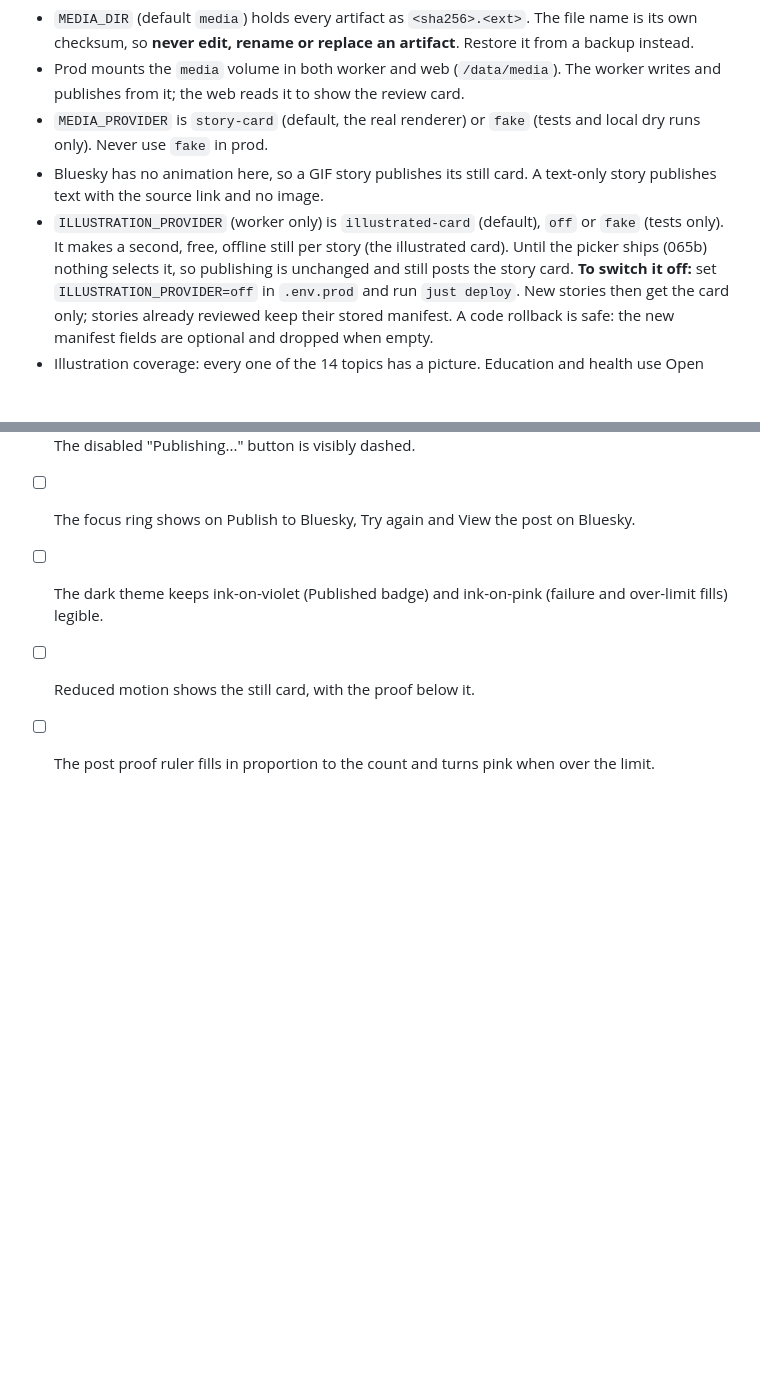
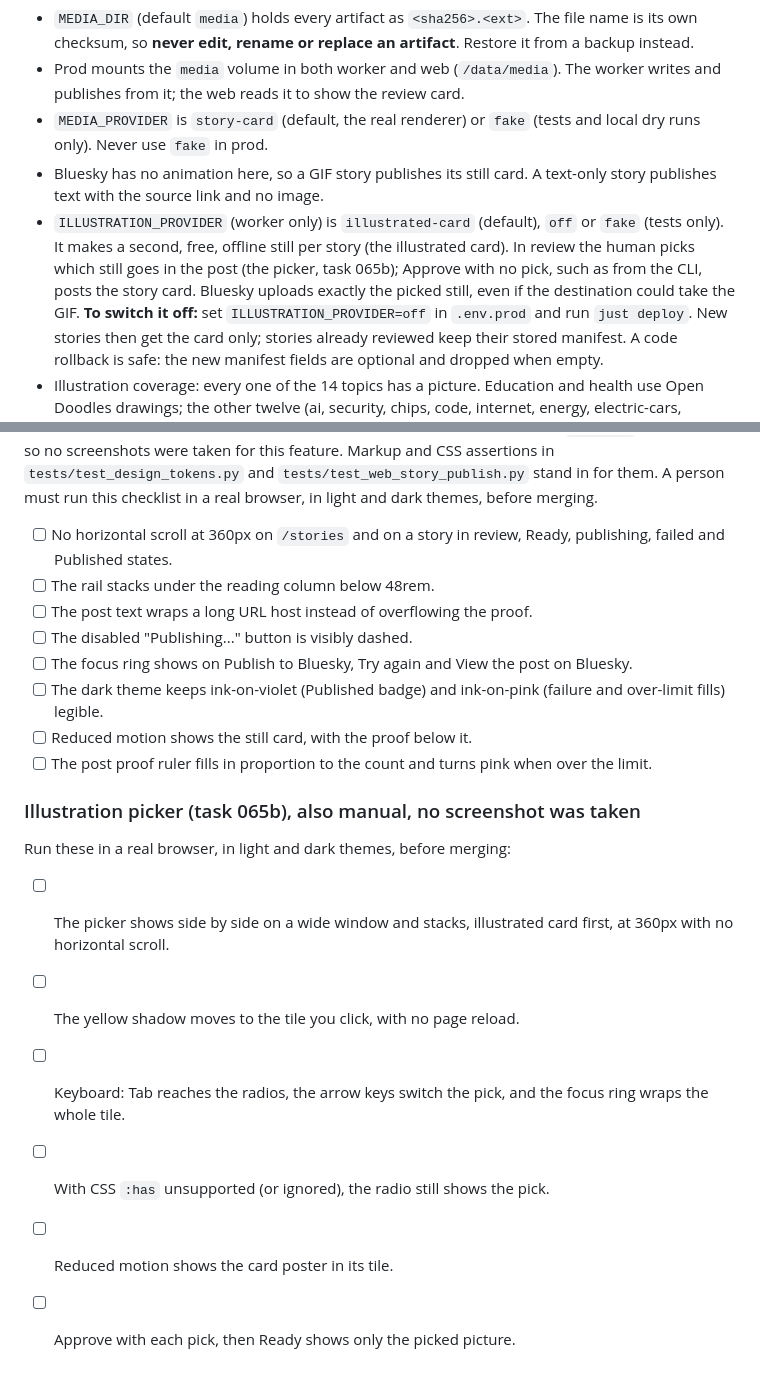
Before and after one commit to akonale/ai-trend-pipeline, a Markdown page: docs/runbooks/publishing.md, 2 parts joined by grey strips. Rendered like a GitHub page; blank space fills up the shorter version.

```diff
--- a/docs/runbooks/publishing.md
+++ b/docs/runbooks/publishing.md
@@ -54,8 +54,10 @@ The worker is the only process that talks to Bluesky. The web app never sees the
 - Bluesky has no animation here, so a GIF story publishes its still card. A text-only story
   publishes text with the source link and no image.
 - `ILLUSTRATION_PROVIDER` (worker only) is `illustrated-card` (default), `off` or `fake` (tests
-  only). It makes a second, free, offline still per story (the illustrated card). Until the picker
-  ships (065b) nothing selects it, so publishing is unchanged and still posts the story card.
+  only). It makes a second, free, offline still per story (the illustrated card). In review the
+  human picks which still goes in the post (the picker, task 065b); Approve with no pick, such as
+  from the CLI, posts the story card. Bluesky uploads exactly the picked still, even if the
+  destination could take the GIF.
   **To switch it off:** set `ILLUSTRATION_PROVIDER=off` in `.env.prod` and run `just deploy`. New
   stories then get the card only; stories already reviewed keep their stored manifest. A code
   rollback is safe: the new manifest fields are optional and dropped when empty.
@@ -169,3 +171,16 @@ must run this checklist in a real browser, in light and dark themes, before merg
   fills) legible.
 - [ ] Reduced motion shows the still card, with the proof below it.
 - [ ] The post proof ruler fills in proportion to the count and turns pink when over the limit.
+
+### Illustration picker (task 065b), also manual, no screenshot was taken
+
+Run these in a real browser, in light and dark themes, before merging:
+
+- [ ] The picker shows side by side on a wide window and stacks, illustrated card first, at 360px
+  with no horizontal scroll.
+- [ ] The yellow shadow moves to the tile you click, with no page reload.
+- [ ] Keyboard: Tab reaches the radios, the arrow keys switch the pick, and the focus ring wraps
+  the whole tile.
+- [ ] With CSS `:has` unsupported (or ignored), the radio still shows the pick.
+- [ ] Reduced motion shows the card poster in its tile.
+- [ ] Approve with each pick, then Ready shows only the picked picture.
```
Also changed, not shown: README.md (+12 -2 lines), docs/architecture/tech.md (+3 -1 lines).
